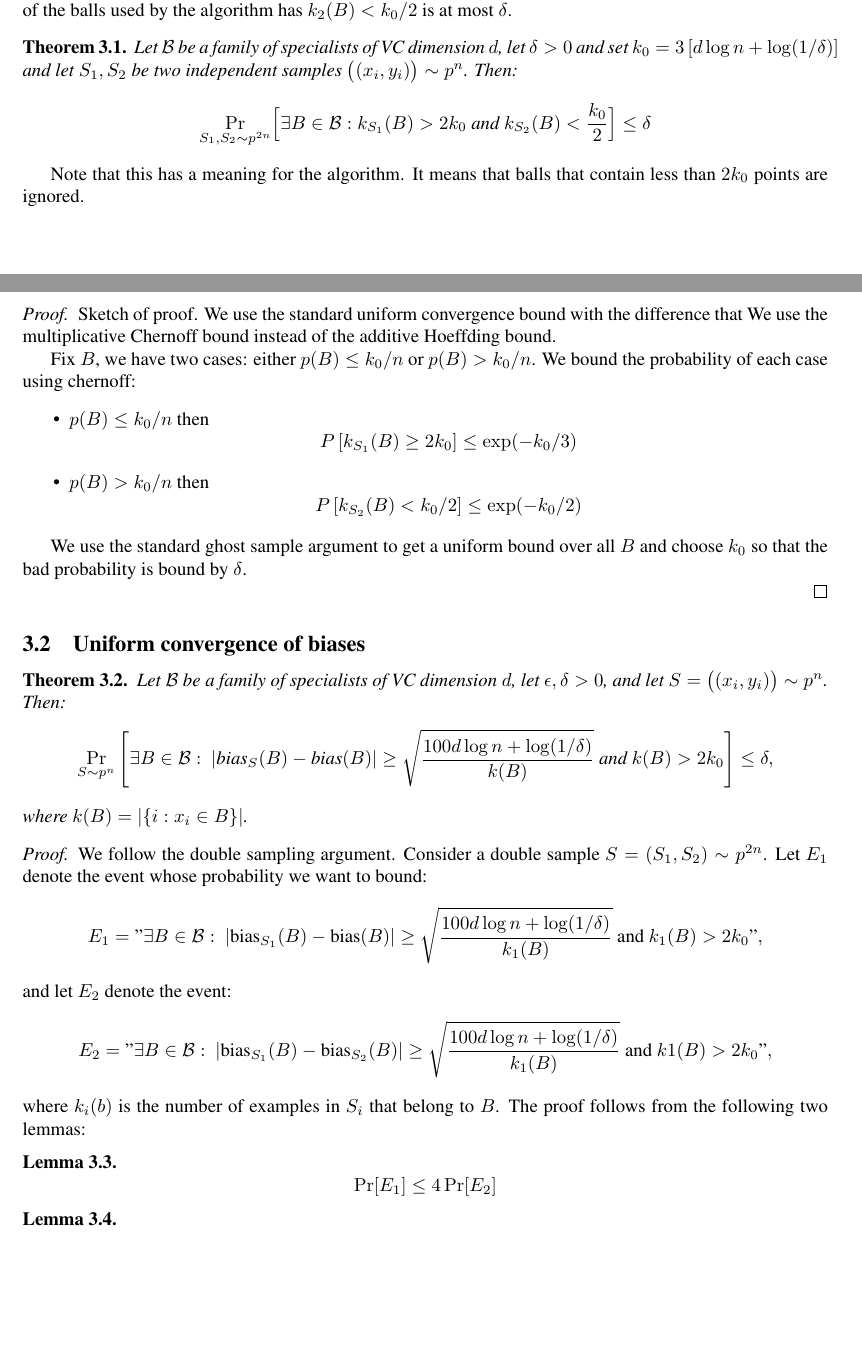
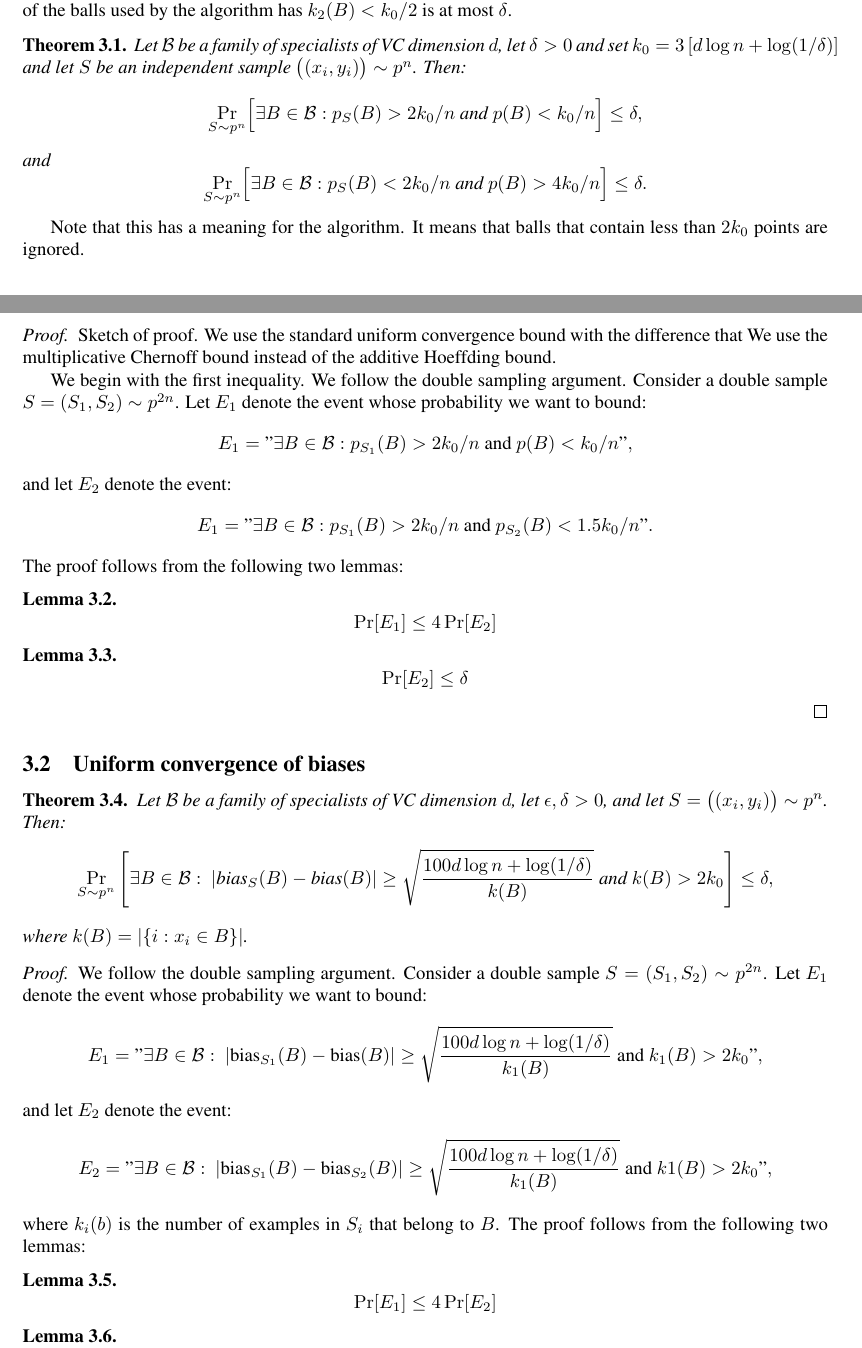
Before and after one commit to yoavfreund/GameTheoreticConfidence, a LaTeX document (ActiveBalls/ActiveBalls2.tex): two parts of pages 2 and 3 of 4, joined at a grey line, cut so that both start at the same text, the shorter picture padded with empty space. Compiled offline with pdfLaTeX.

Commit message:
multchern

```diff
--- a/ActiveBalls/ActiveBalls2.tex
+++ b/ActiveBalls/ActiveBalls2.tex
@@ -281,14 +281,29 @@ $k_2(b)<k_0/2$ is smaller than $\delta$. In other words, the
 probability that at least one of the balls used by the algorithm has
 $k_2(B)<k_0/2$ is at most $\delta$.
 
+%\begin{theorem}\label{thm:uc1}
+%Let $\B$ be a family of specialists of VC dimension $d$,
+%let $\delta>0$ and set $k_0=3\left[  d \log n + \log(1/\delta) \right]$
+%and let $S_1,S_2$ be two independent samples $\bigl((x_i,y_i)\bigr) \sim p^n$. Then:
+%\[\Pr_{\samp_1,\samp_2 \sim p^{2n}}\Bigl[\exists {B\in\B}:
+%  k_{\samp_1}(B)>2k_0 \mbox{ and } k_{\samp_2}(B) < \frac{k_0}{2} \Bigr] \leq \delta
+%\]
+%\end{theorem}
+
 \begin{theorem}\label{thm:uc1}
 Let $\B$ be a family of specialists of VC dimension $d$,
 let $\delta>0$ and set $k_0=3\left[  d \log n + \log(1/\delta) \right]$
-and let $S_1,S_2$ be two independent samples $\bigl((x_i,y_i)\bigr) \sim p^n$. Then:
-\[\Pr_{\samp_1,\samp_2 \sim p^{2n}}\Bigl[\exists {B\in\B}:
-  k_{\samp_1}(B)>2k_0 \mbox{ and } k_{\samp_2}(B) < \frac{k_0}{2} \Bigr] \leq \delta
+and let $S$ be an independent sample $\bigl((x_i,y_i)\bigr) \sim p^n$. Then:
+\[\Pr_{\samp \sim p^{n}}\Bigl[\exists {B\in\B}:
+  p_{\samp}(B)>2k_0/n \mbox{ and } p(B) < k_0/n \Bigr] \leq \delta,
+\]
+and
+\[\Pr_{\samp \sim p^{n}}\Bigl[\exists {B\in\B}:
+  p_{\samp}(B)< 2k_0/n \mbox{ and } p(B) > 4k_0/n \Bigr] \leq \delta.
 \]
 \end{theorem}
+
+
 
 Note that this has a meaning for the algorithm. It means that balls
 that contain less than $2k_0$ points are ignored.
@@ -298,21 +313,47 @@ that contain less than $2k_0$ points are ignored.
 the difference that We use the multiplicative Chernoff bound instead
  of the additive Hoeffding bound.
 
-  Fix $B$, we have two cases: either $p(B) \leq k_0/n$ or
-  $p(B)>k_0/n$. We bound the probability of each case using chernoff:
-  \begin{itemize}
-  \item $p(B) \leq k_0/n$ then
+We begin with the first inequality.
+We follow the double sampling argument.
+Consider a double sample $S=(\samp_1,\samp_2)\sim p^{2n}$.
+Let $E_1$ denote the event whose probability we want to bound:
 \[
-  P\left[ k_{\samp_1}(B) \geq 2 k_0 \right] \leq \exp(-k_0/3)
+E_1 = \text{"}\exists {B\in\B}:
+  p_{\samp_1}(B)>2k_0/n \mbox{ and } p(B) < k_0/n
+\text{"},
 \]
-  \item $p(B) > k_0/n$ then
+and let $E_2$ denote the event:
 \[
-  P\left[ k_{\samp_2}(B) < k_0/2 \right] \leq \exp(-k_0/2)
+E_1 = \text{"}\exists {B\in\B}:
+  p_{\samp_1}(B)>2k_0/n \mbox{ and } p_{\samp_2}(B) < 1.5k_0/n
+\text{"}.
 \]
-  \end{itemize}
+The proof follows from the following two lemmas:
+\begin{lemma}\label{lem:aux1}
+\[\Pr[E_1]\leq 4\Pr[E_2]\]
+\end{lemma}
+\begin{lemma}
+\[\Pr[E_2]\leq \delta\]
+\end{lemma}
 
-  We use the standard ghost sample argument to get a uniform bound
-  over all $B$ and choose $k_0$ so that the bad probability is bound by $\delta$.
+
+
+%
+%  Fix $B$, we have two cases: either $p(B) \leq k_0/n$ or
+%  $p(B)>k_0/n$. We bound the probability of each case using chernoff:
+%  \begin{itemize}
+%  \item $p(B) \leq k_0/n$ then
+%  \[
+%  P\left[ k_{\samp_1}(B) \geq 2 k_0 \right] \leq \exp(-k_0/3)
+%  \]
+%  \item $p(B) > k_0/n$ then
+%  \[
+%  P\left[ k_{\samp_2}(B) < k_0/2 \right] \leq \exp(-k_0/2)
+%  \]
+%  \end{itemize}
+%
+%  We use the standard ghost sample argument to get a uniform bound
+%  over all $B$ and choose $k_0$ so that the bad probability is bound by $\delta$.
 
   \end{proof}
 
```
Lines whose indentation alone changed are shown as unchanged.
